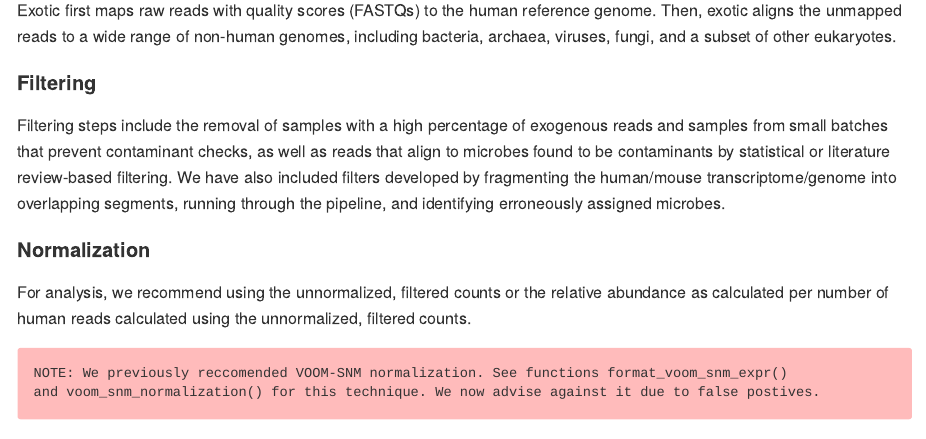
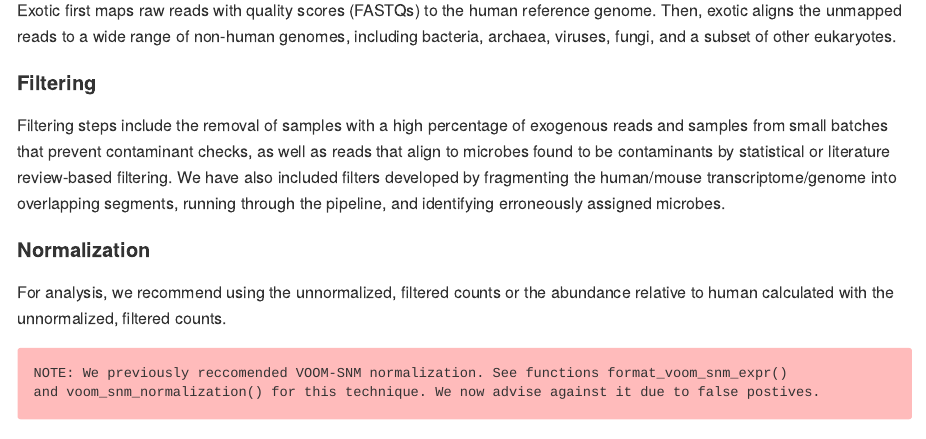
Before and after one commit to spakowiczlab/exotic, an R Markdown document (doc/user_manual.Rmd): the page in a window 1100 px wide, from 640 px down. Rendered offline with R 4.5, knitr and Pandoc, with nearby package versions.

Commit message:
v1.2 user manual

````diff
--- a/doc/user_manual.Rmd
+++ b/doc/user_manual.Rmd
@@ -30,7 +30,7 @@ Exotic first maps raw reads with quality scores (FASTQs) to the human reference
 Filtering steps include the removal of samples with a high percentage of exogenous reads and samples from small batches that prevent contaminant checks, as well as reads that align to microbes found to be contaminants by statistical or literature review-based filtering. We have also included filters developed by fragmenting the human/mouse transcriptome/genome into overlapping segments, running through the pipeline, and identifying erroneously assigned microbes.
 
 #### Normalization
-For analysis, we recommend using the unnormalized, filtered counts or the relative abundance as calculated per number of human reads calculated using the unnormalized, filtered counts.
+For analysis, we recommend using the unnormalized, filtered counts or the abundance relative to human calculated with the unnormalized, filtered counts.
 
 ```{red}
 NOTE: We previously reccomended VOOM-SNM normalization. See functions format_voom_snm_expr()
````
